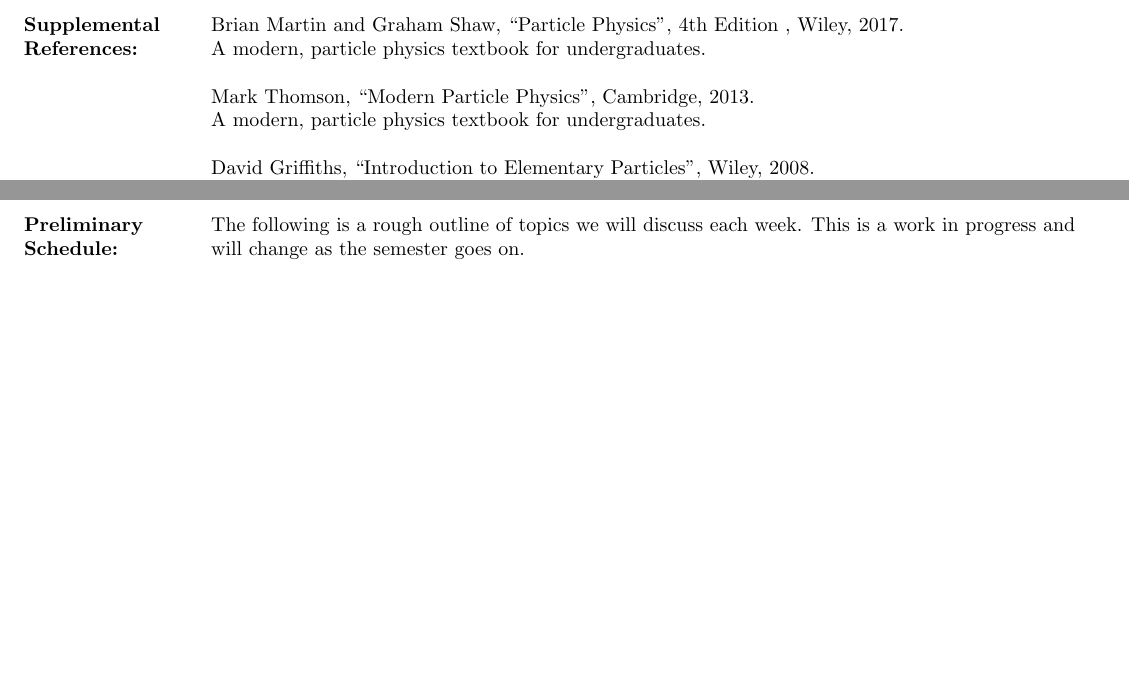
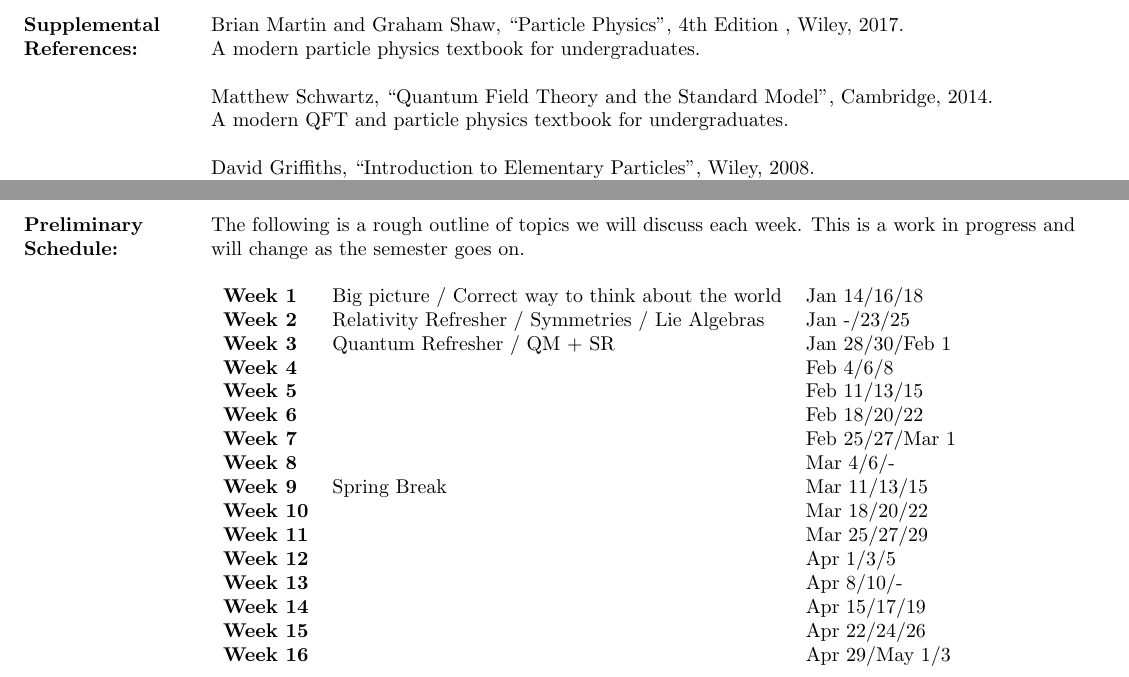
Before and after one commit to johnalison/IntroToParticle, a LaTeX CV (Syllabus.tex): two parts of pages 1 and 2 of 2, joined at a grey line, cut so that both start at the same text, the shorter picture padded with empty space. The pictures show the PDF file Syllabus.pdf that the author committed with the source.

Commit message:
Update syllabus

```diff
--- a/Syllabus.tex
+++ b/Syllabus.tex
@@ -78,10 +78,10 @@
 
 \section{Supplemental References:}
 Brian Martin and Graham Shaw, ``Particle Physics'', 4th Edition , Wiley, 2017.\\
-A modern, particle physics textbook for undergraduates.
+A modern particle physics textbook for undergraduates.
 
-Mark Thomson, ``Modern Particle Physics'', Cambridge, 2013.\\
-A modern, particle physics textbook for undergraduates.
+Matthew Schwartz, ``Quantum Field Theory and the Standard Model'', Cambridge, 2014.\\
+A modern QFT and particle physics textbook for undergraduates.
 
 David Griffiths, ``Introduction to Elementary Particles'', Wiley, 2008.\\
 An elementary introduction from a more historical perspective.
@@ -110,9 +110,24 @@
 The following is a rough outline of topics we will discuss each week.
 This is a work in progress and will change as the semester goes on.
 
-%\begin{tabular}
-
-%\end{tabular}
+\begin{tabular}{lll}
+\textbf{Week 1}  & Big picture / Correct way to think about the world & Jan 14/16/18 \\
+\textbf{Week 2}  & Relativity Refresher / Symmetries /  Lie Algebras & Jan -/23/25 \\
+\textbf{Week 3}  & Quantum Refresher / QM + SR   & Jan 28/30/Feb 1 \\
+\textbf{Week 4}  &  & Feb 4/6/8\\
+\textbf{Week 5}  &  & Feb 11/13/15\\
+\textbf{Week 6}  &  & Feb 18/20/22\\
+\textbf{Week 7}  &  & Feb 25/27/Mar 1\\
+\textbf{Week 8}  &  & Mar 4/6/- \\
+\textbf{Week 9}  & Spring Break & Mar 11/13/15\\
+\textbf{Week 10} &  & Mar 18/20/22 \\
+\textbf{Week 11} &  & Mar 25/27/29\\
+\textbf{Week 12} &  & Apr 1/3/5\\
+\textbf{Week 13} &  & Apr 8/10/-\\
+\textbf{Week 14} &  & Apr 15/17/19\\
+\textbf{Week 15} &  & Apr 22/24/26\\
+\textbf{Week 16} &  & Apr 29/May 1/3\\
+\end{tabular}
 
 \end{resume}
 \end{document}
```
Also changed, not shown: Syllabus.pdf.
